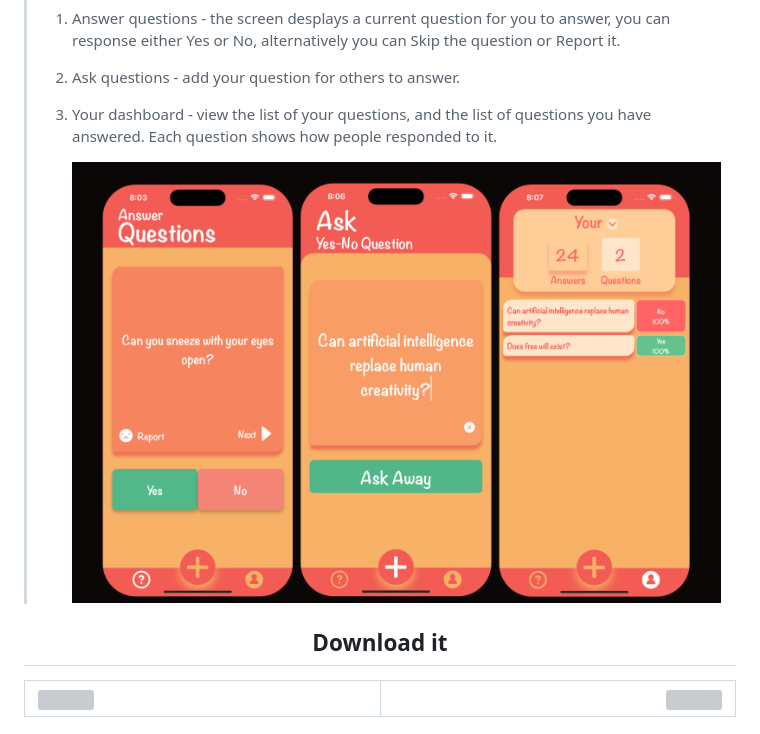
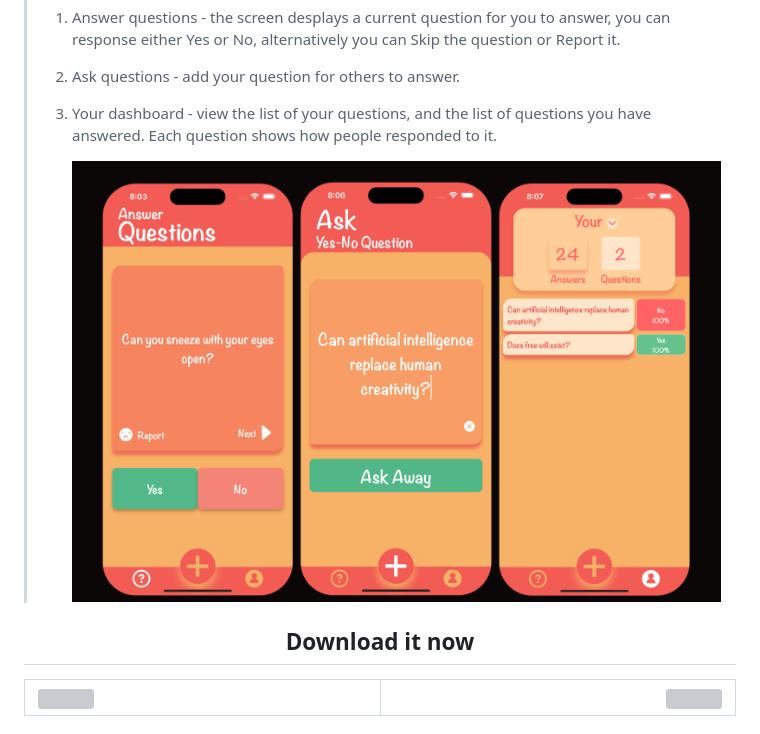
Before and after one commit to mobileapp-max/Ask-Away, a Markdown page: readme.md, the part around the change printed below. Drawn GitHub-style; grey boxes are pictures that could not be loaded.

```diff
--- a/readme.md
+++ b/readme.md
@@ -17,10 +17,10 @@ A playful mobile app for asking strangers short yes/no questions. Ask any questi
 >    2) Ask questions - add your question for others to answer.
 >    3) Your dashboard - view the list of your questions, and the list of questions you have answered. Each question shows how people responded to it.
 >
->       <img src="https://raw.githubusercontent.com/mobileapp-max/Ask-Away/main/assets/images/Screenshot.png?token=GHSAT0AAAAAACHZXXGIDFLFDZTBUNAKPOXMZOVHNCA">
+>       <img src="https://raw.githubusercontent.com/mobileapp-max/Ask-Away/main/assets/images/Screenshot.png?token=GHSAT0AAAAAACHZXXGIFTGFFLHWTLWIMWNGZOVJZ2A">
 
 
-## <div align="center">Download it</div>
+## <div align="center">Download it now</div>
 <table align="center" width="100%">
     <tr>
         <td align="left"> <a href="https://apps.apple.com/us/app/ask-away-yes-no-questions/id6447141953"><img
```
Also changed, not shown: other parts of readme.md (+1 -1 lines).
